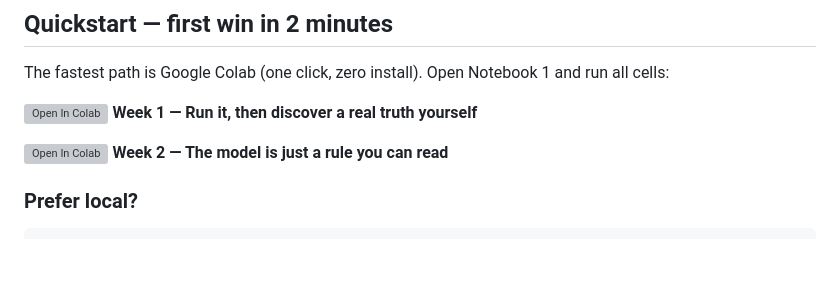
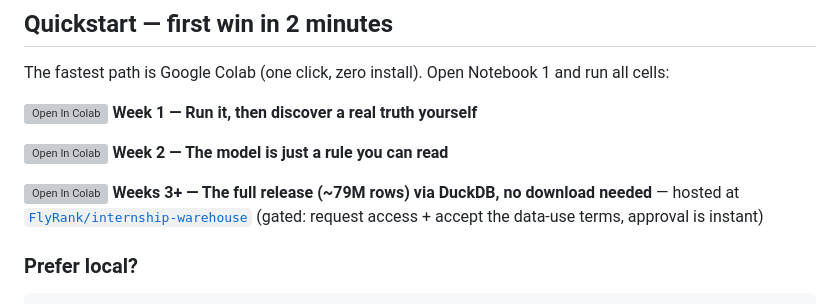
Before and after one commit to ShlokNoval/Flyrank-Internship, a Markdown page: README.md, the part around the change. Drawn GitHub-style; blank space fills up the shorter version; grey boxes are pictures that could not be loaded.

Commit message:
docs: live dataset access — HF repos, gate instructions, notebook 03 badge
Co-Authored-By: Claude Fable 5 <noreply@anthropic.com>

```diff
--- a/README.md
+++ b/README.md
@@ -24,6 +24,10 @@ The fastest path is Google Colab (one click, zero install). Open Notebook 1 and
 
 [![Open In Colab](https://colab.research.google.com/assets/colab-badge.svg)](https://colab.research.google.com/github/flyrank-bih/flyrank-ml-internship-starter/blob/main/notebooks/02_your_first_readable_model.ipynb)
  **Week 2 — The model is just a rule you can read**
+
+[![Open In Colab](https://colab.research.google.com/assets/colab-badge.svg)](https://colab.research.google.com/github/flyrank-bih/flyrank-ml-internship-starter/blob/main/notebooks/03_working_with_the_full_release.ipynb)
+ **Weeks 3+ — The full release (~79M rows) via DuckDB, no download needed** — hosted at
+ [`FlyRank/internship-warehouse`](https://huggingface.co/datasets/FlyRank/internship-warehouse) (gated: request access + accept the data-use terms, approval is instant)
 
 ### Prefer local?
 
```
Also changed, not shown: docs/ml-intern-dataset-and-lane-guide.md (+6 -3 lines).
